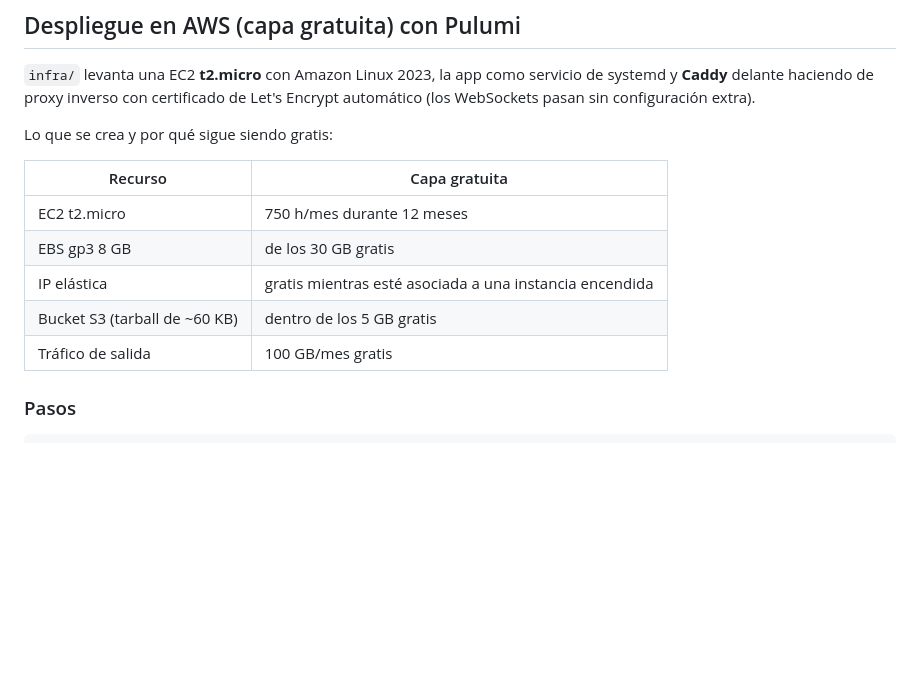
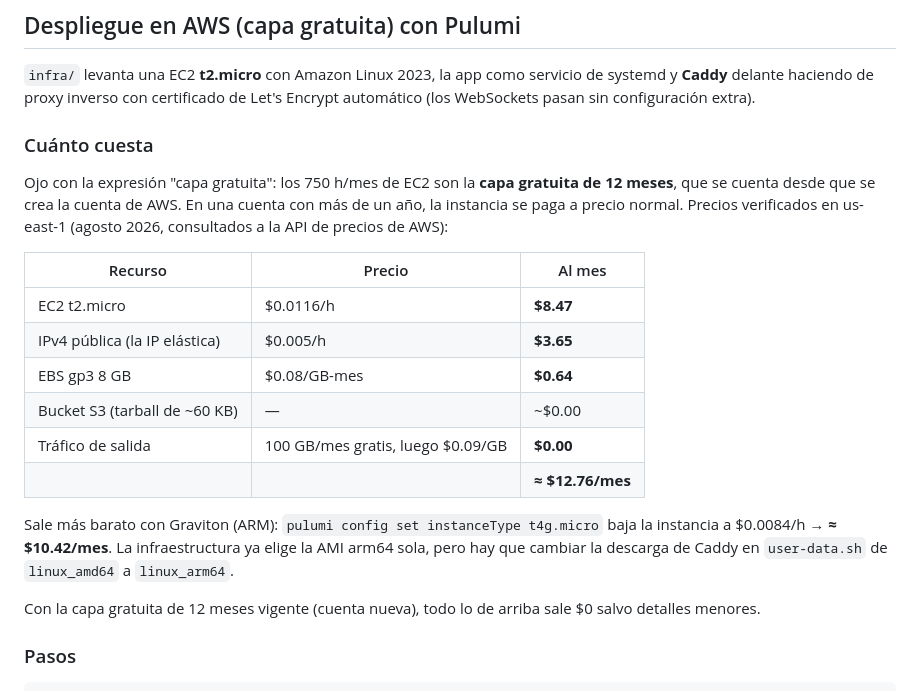
Before and after one commit to cnexans/codenames-twisted, a Markdown page: README.md, the part around the change. Drawn GitHub-style; blank space fills up the shorter version.

Commit message:
README: coste real del despliegue con precios verificados (la capa gratuita de EC2 es de 12 meses)

```diff
--- a/README.md
+++ b/README.md
@@ -128,15 +128,29 @@ sala de 16-20 personas, porque cada cambio reenvía el estado completo a cada ju
 y **Caddy** delante haciendo de proxy inverso con certificado de Let's Encrypt automático
 (los WebSockets pasan sin configuración extra).
 
-Lo que se crea y por qué sigue siendo gratis:
+### Cuánto cuesta
 
-| Recurso | Capa gratuita |
-| --- | --- |
-| EC2 t2.micro | 750 h/mes durante 12 meses |
-| EBS gp3 8 GB | de los 30 GB gratis |
-| IP elástica | gratis mientras esté asociada a una instancia encendida |
-| Bucket S3 (tarball de ~60 KB) | dentro de los 5 GB gratis |
-| Tráfico de salida | 100 GB/mes gratis |
+Ojo con la expresión "capa gratuita": los 750 h/mes de EC2 son la **capa gratuita de
+12 meses**, que se cuenta desde que se crea la cuenta de AWS. En una cuenta con más
+de un año, la instancia se paga a precio normal. Precios verificados en us-east-1
+(agosto 2026, consultados a la API de precios de AWS):
+
+| Recurso | Precio | Al mes |
+| --- | --- | --- |
+| EC2 t2.micro | $0.0116/h | **$8.47** |
+| IPv4 pública (la IP elástica) | $0.005/h | **$3.65** |
+| EBS gp3 8 GB | $0.08/GB-mes | **$0.64** |
+| Bucket S3 (tarball de ~60 KB) | — | ~$0.00 |
+| Tráfico de salida | 100 GB/mes gratis, luego $0.09/GB | **$0.00** |
+| | | **≈ $12.76/mes** |
+
+Sale más barato con Graviton (ARM): `pulumi config set instanceType t4g.micro` baja
+la instancia a $0.0084/h → **≈ $10.42/mes**. La infraestructura ya elige la AMI arm64
+sola, pero hay que cambiar la descarga de Caddy en `user-data.sh` de `linux_amd64`
+a `linux_arm64`.
+
+Con la capa gratuita de 12 meses vigente (cuenta nueva), todo lo de arriba sale $0
+salvo detalles menores.
 
 ### Pasos
 
```
